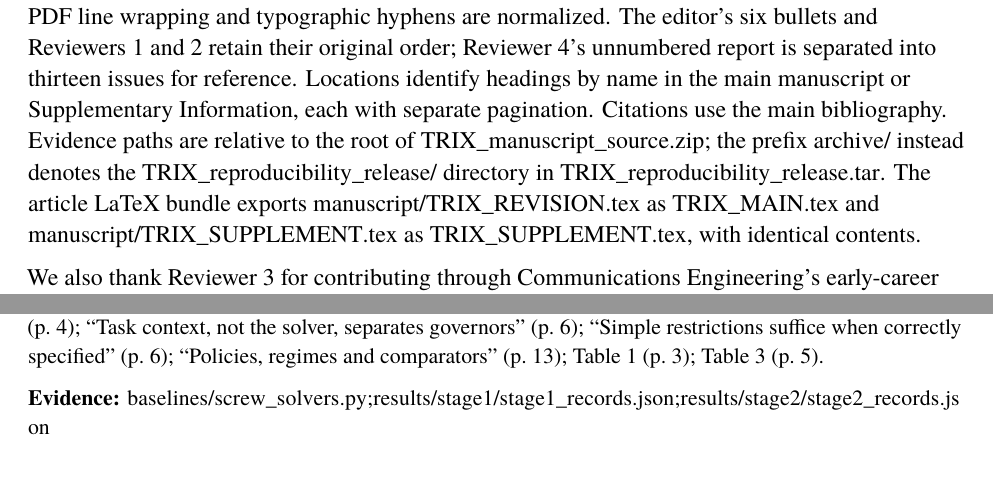
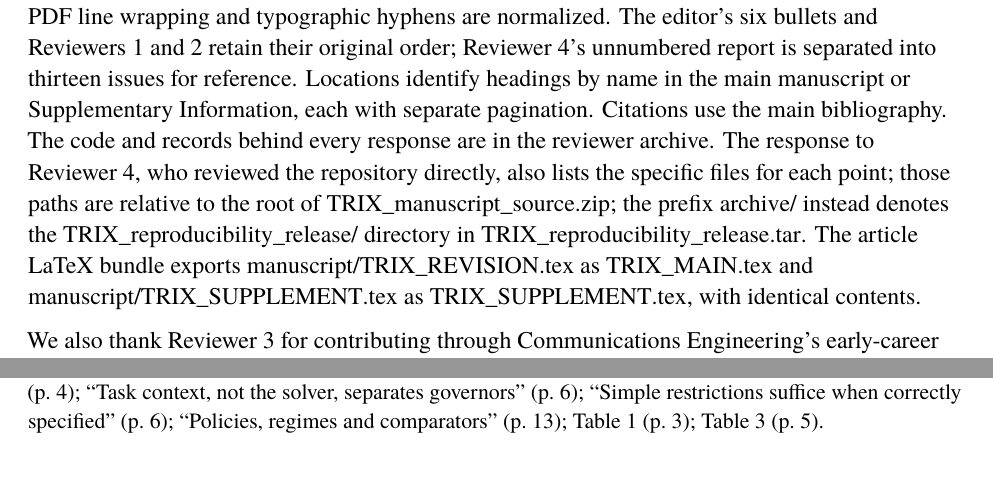
Before and after one commit to stavanio/trix-disasm-suite, a LaTeX document (manuscript/TRIX_RESPONSE.tex): two parts of pages 1 and 6 of 26 before the commit and two parts of pages 1 and 5 of 26 after it, joined at a grey line, cut so that both start at the same text. Compiled offline with XeLaTeX; a missing font is replaced by an installed copy or a similar font.

Commit message:
Response letter: evidence file lists shown for Reviewer 4 only

```diff
--- a/manuscript/TRIX_RESPONSE.tex
+++ b/manuscript/TRIX_RESPONSE.tex
@@ -42,7 +42,8 @@
 \newcommand{\mscite}[1]{[\csname mscite#1\endcsname]}
 \newcommand{\response}[3]{\Needspace{9\baselineskip}\subsection*{#1\enspace #2}\phantomsection\label{response:#1}{\color{commentink}\itshape\textbf{Comment #1 (quotation).} #3\par}\nobreak\textbf{Response.} }
 \newcommand{\locations}[1]{\par\nopagebreak[4]{\small\textbf{Manuscript locations:} #1.\par}\nopagebreak[4]}
-\newcommand{\evidence}[1]{\par\nopagebreak[4]\begingroup\small\RaggedRight\textbf{Evidence:} \path{#1}\par\endgroup}
+\newif\ifshowevidence
+\newcommand{\evidence}[1]{\ifshowevidence\par\nopagebreak[4]\begingroup\small\RaggedRight\textbf{Evidence:} \path{#1}\par\endgroup\fi}
 
 \begin{document}
 \raggedright
@@ -61,7 +62,7 @@ The editor's six bullets and Reviewers 1 and 2 retain their original order;
 Reviewer 4's unnumbered report is separated into thirteen issues for reference.
 Locations identify headings by name in the main manuscript or
 Supplementary Information, each with separate pagination. Citations use the main
-bibliography. Evidence paths are relative to the root of
+bibliography. The code and records behind every response are in the reviewer archive. The response to Reviewer~4, who reviewed the repository directly, also lists the specific files for each point; those paths are relative to the root of
 \path{TRIX_manuscript_source.zip}; the prefix \path{archive/} instead denotes
 the \path{TRIX_reproducibility_release/} directory in
 \path{TRIX_reproducibility_release.tar}. The article LaTeX bundle exports
```
Also changed, not shown: manuscript/TRIX_RESPONSE.tex (1 more changed lines), 1 other file.
